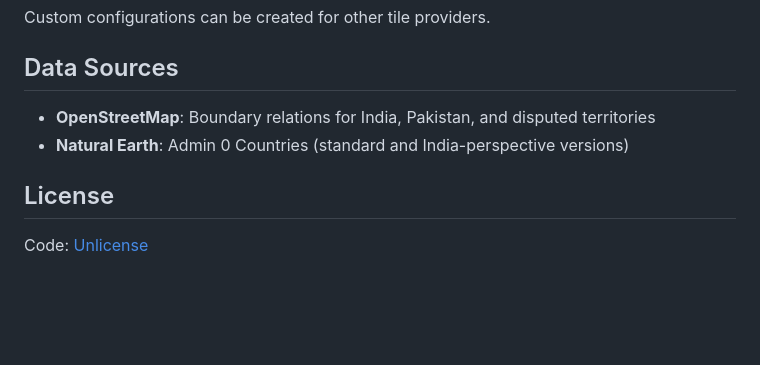
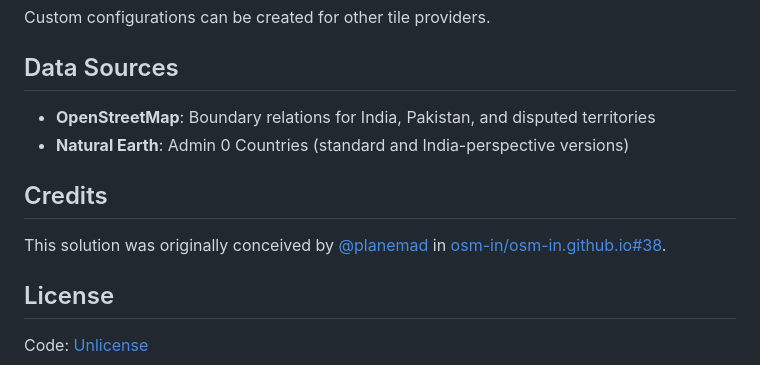
Before and after one commit to ramSeraph/india_boundary_corrector, a Markdown page: README.md, the part around the change. GitHub-like rendering; blank space fills up the shorter version.

Commit message:
add credits in README

```diff
--- a/README.md
+++ b/README.md
@@ -93,6 +93,10 @@ Custom configurations can be created for other tile providers.
 - **OpenStreetMap**: Boundary relations for India, Pakistan, and disputed territories
 - **Natural Earth**: Admin 0 Countries (standard and India-perspective versions)
 
+## Credits
+
+This solution was originally conceived by [@planemad](https://github.com/planemad) in [osm-in/osm-in.github.io#38](https://github.com/osm-in/osm-in.github.io/issues/38#issuecomment-706880270).
+
 ## License
 
 Code: [Unlicense](https://unlicense.org/)
```
